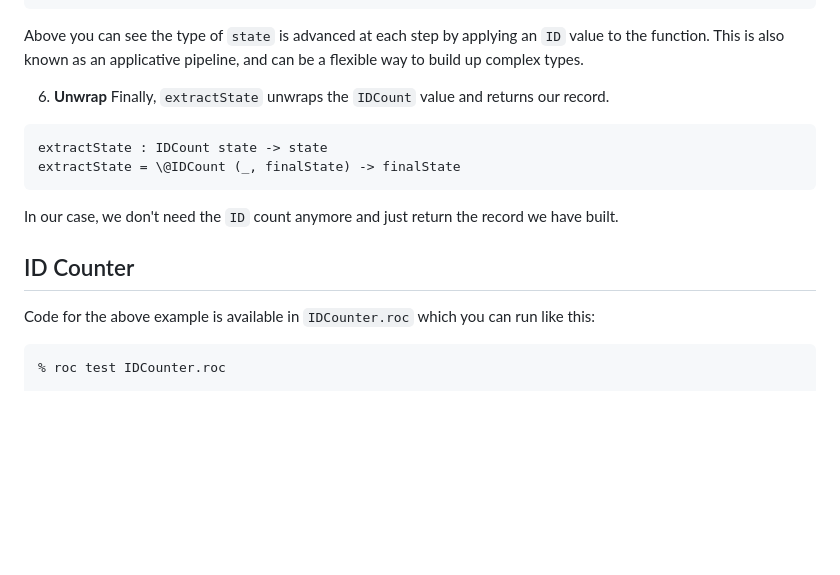
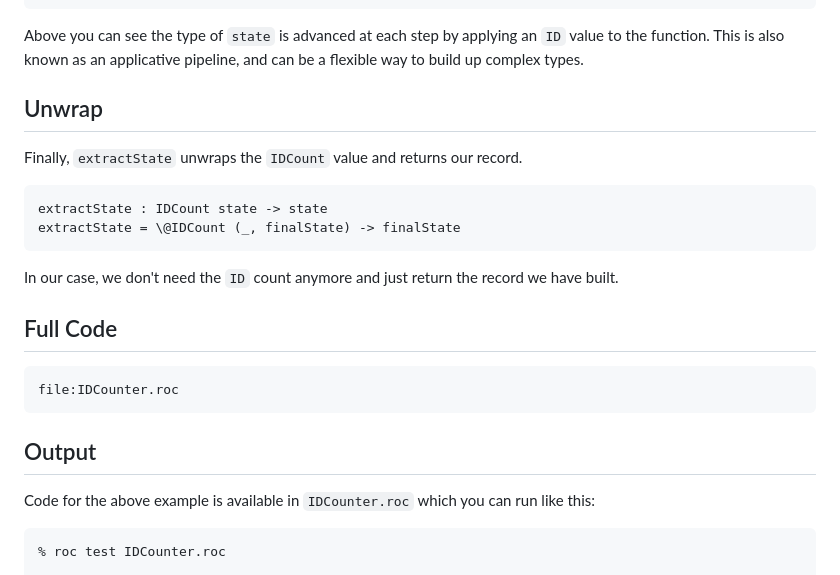
Before and after one commit to roc-lang/examples, a Markdown page: examples/RecordBuilder/README.md, the part around one of its changes. Rendered like a GitHub page; blank space fills up the shorter version.

````diff
--- a/examples/RecordBuilder/README.md
+++ b/examples/RecordBuilder/README.md
@@ -81,7 +100,9 @@ initIDCount (\aID -> \bID -> \cID -> { aliceID: aID, bobID: bID, trudyID: cID })
 
 Above you can see the type of `state` is advanced at each step by applying an `ID` value to the function. This is also known as an applicative pipeline, and can be a flexible way to build up complex types.
 
-6. **Unwrap** Finally, `extractState` unwraps the `IDCount` value and returns our record.
+## Unwrap
+
+Finally, `extractState` unwraps the `IDCount` value and returns our record.
 
 ```roc
 extractState : IDCount state -> state
@@ -90,7 +111,13 @@ extractState = \@IDCount (_, finalState) -> finalState
 
 In our case, we don't need the `ID` count anymore and just return the record we have built.
 
-## ID Counter
+## Full Code
+
+```roc
+file:IDCounter.roc
+```
+
+## Output
 
 Code for the above example is available in `IDCounter.roc` which you can run like this:
 
````
Also changed, not shown: other parts of examples/RecordBuilder/README.md (+25 -6 lines).
